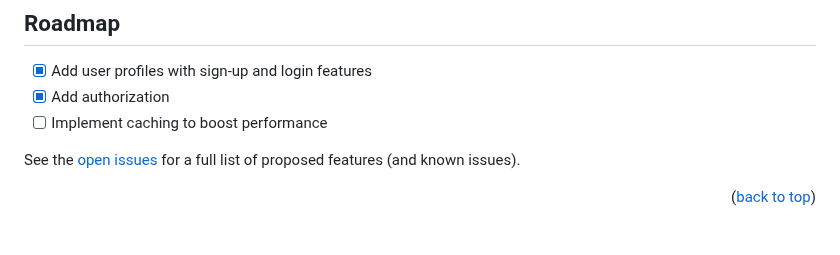
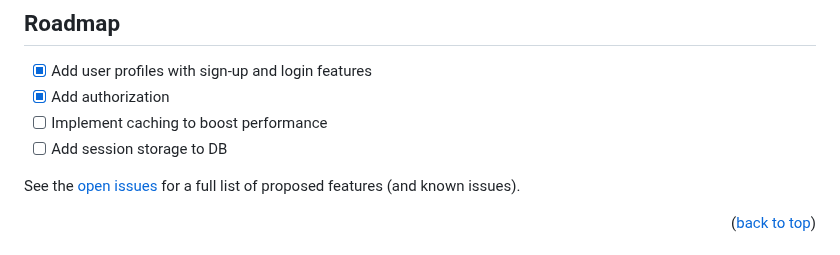
Before and after one commit to tpritchard843/put-in-the-netWORK, a Markdown page: README.md, the part around the change. Drawn GitHub-style.

Commit message:
Update README.md
- Added new optimization to roadmap

```diff
--- a/README.md
+++ b/README.md
@@ -134,6 +134,7 @@ To get a local copy up and running follow these simple example steps.
 - [X] Add user profiles with sign-up and login features
 - [X] Add authorization
 - [ ] Implement caching to boost performance
+- [ ] Add session storage to DB
 
 See the [open issues](https://github.com/tpritchard843/put-in-the-netWORK/issues) for a full list of proposed features (and known issues).
 
```
